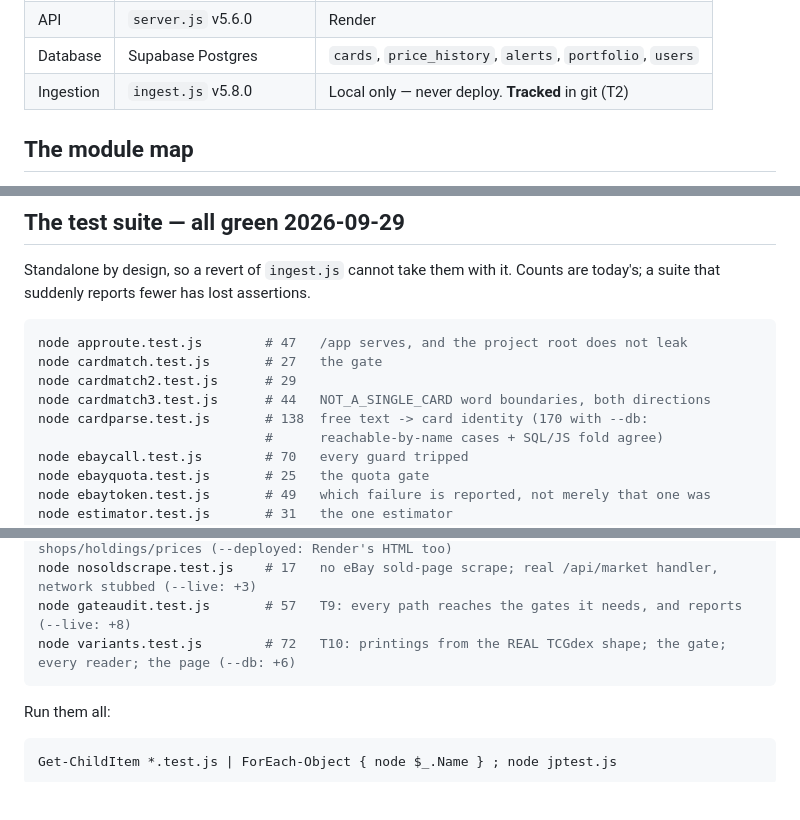
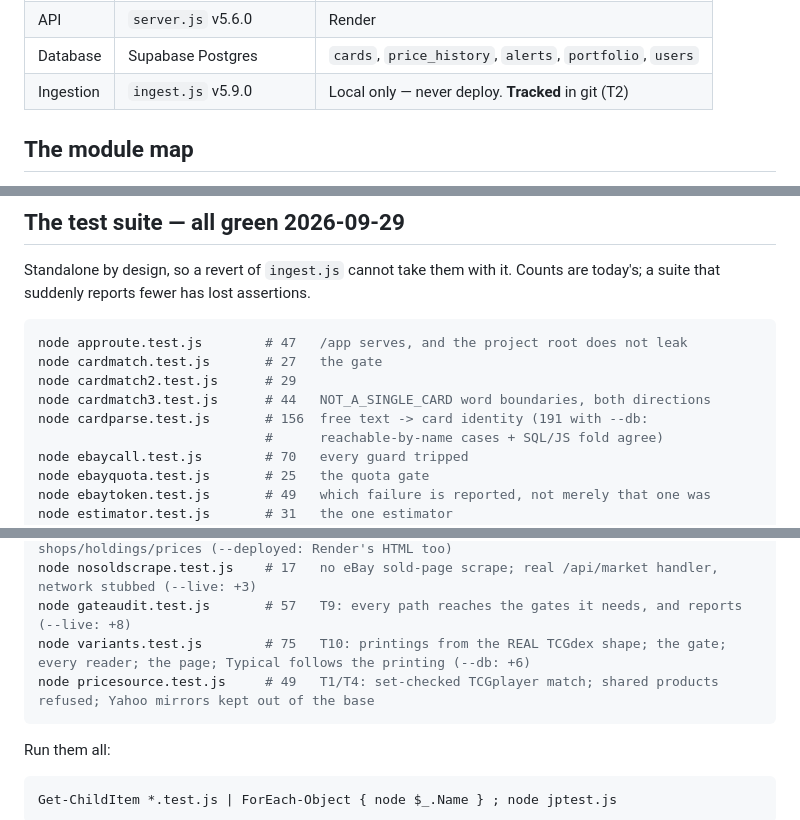
Before and after one commit to chilimiroy/cardhunt-backend, a Markdown page: CLAUDE.md, 3 parts joined by grey strips. Drawn GitHub-style; blank space fills up the shorter version.

````diff
--- a/CLAUDE.md
+++ b/CLAUDE.md
@@ -32,7 +32,7 @@ TCGdex · pokemontcg.io · Limitless
 | Frontend | `cardhunt_preview.html` | Render, at **`/app`** — local file is the fallback |
 | API | `server.js` v5.6.0 | Render |
 | Database | Supabase Postgres | `cards`, `price_history`, `alerts`, `portfolio`, `users` |
-| Ingestion | `ingest.js` v5.8.0 | Local only — never deploy. **Tracked** in git (T2) |
+| Ingestion | `ingest.js` v5.9.0 | Local only — never deploy. **Tracked** in git (T2) |
 
 ## The module map
 
@@ -590,7 +603,7 @@ node approute.test.js        # 47   /app serves, and the project root does not l
 node cardmatch.test.js       # 27   the gate
 node cardmatch2.test.js      # 29
 node cardmatch3.test.js      # 44   NOT_A_SINGLE_CARD word boundaries, both directions
-node cardparse.test.js       # 138  free text -> card identity (170 with --db:
+node cardparse.test.js       # 156  free text -> card identity (191 with --db:
                              #      reachable-by-name cases + SQL/JS fold agree)
 node ebaycall.test.js        # 70   every guard tripped
 node ebayquota.test.js       # 25   the quota gate
@@ -627,7 +640,8 @@ node marketwait.test.js      # 12   no /api/market request; one /api/listings pe
 node nofabricated.test.js    # 48   no password/card input, no invented shops/holdings/prices (--deployed: Render's HTML too)
 node nosoldscrape.test.js    # 17   no eBay sold-page scrape; real /api/market handler, network stubbed (--live: +3)
 node gateaudit.test.js       # 57   T9: every path reaches the gates it needs, and reports (--live: +8)
-node variants.test.js        # 72   T10: printings from the REAL TCGdex shape; the gate; every reader; the page (--db: +6)
+node variants.test.js        # 75   T10: printings from the REAL TCGdex shape; the gate; every reader; the page; Typical follows the printing (--db: +6)
+node pricesource.test.js     # 49   T1/T4: set-checked TCGplayer match; shared products refused; Yahoo mirrors kept out of the base
 ```
 
 Run them all:
````
Also changed, not shown: other parts of CLAUDE.md (+46 -2 lines), PROGRESS.md (+33 -0 lines).
